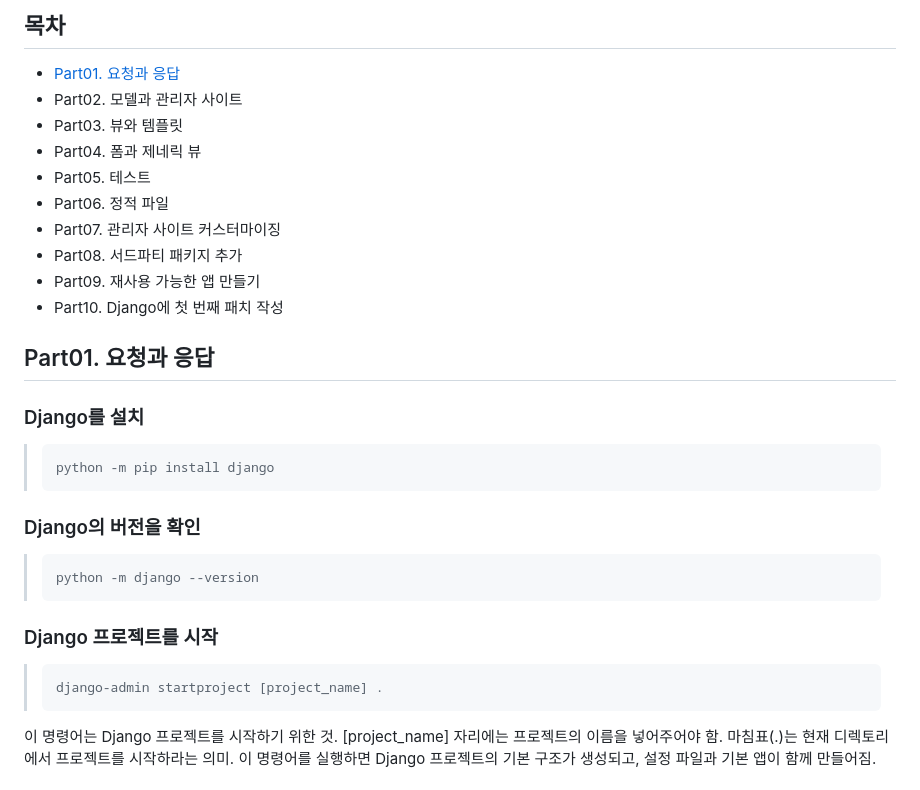
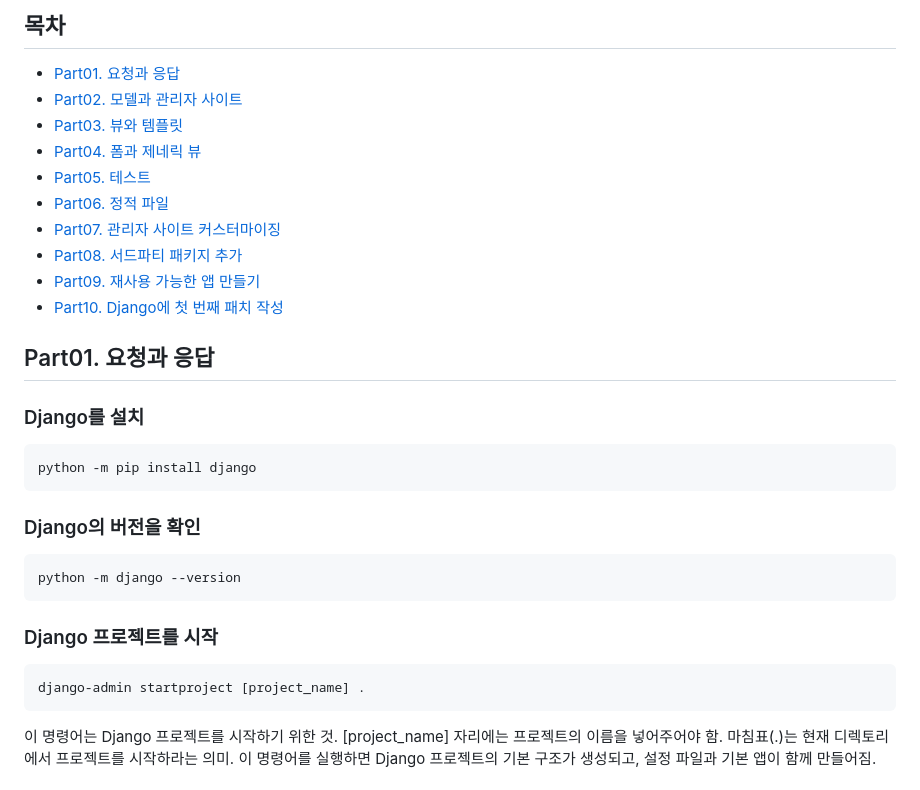
Before and after one commit to foreverfl/-Book-Python-Django-documentation, a Markdown page: README.md, the part around the change printed below. Rendered like a GitHub page.

````diff
--- a/README.md
+++ b/README.md
@@ -2,31 +2,31 @@
 
 ## 목차
 - [Part01. 요청과 응답](#Part01.-요청과-응답)
-- Part02. 모델과 관리자 사이트
-- Part03. 뷰와 템플릿
-- Part04. 폼과 제네릭 뷰
-- Part05. 테스트
-- Part06. 정적 파일
-- Part07. 관리자 사이트 커스터마이징
-- Part08. 서드파티 패키지 추가
-- Part09. 재사용 가능한 앱 만들기
-- Part10. Django에 첫 번째 패치 작성
+- [Part02. 모델과 관리자 사이트](#Part02.-모델과-관리자-사이트)
+- [Part03. 뷰와 템플릿](#Part03.-뷰와-템플릿)
+- [Part04. 폼과 제네릭 뷰](#Part04.-폼과-제네릭-뷰)
+- [Part05. 테스트](#Part05.-테스트)
+- [Part06. 정적 파일](#Part06.-정적-파일)
+- [Part07. 관리자 사이트 커스터마이징](#Part07.-관리자-사이트-커스터마이징)
+- [Part08. 서드파티 패키지 추가](#Part08.서드파티-패키지-추가)
+- [Part09. 재사용 가능한 앱 만들기](#Part09.-재사용-가능한-앱-만들기)
+- [Part10. Django에 첫 번째 패치 작성](#Part10.-Django에-첫-번째-패치-작성)
 
 ## Part01. 요청과 응답
 ### Django를 설치
-> ```bash
-> python -m pip install django
-> ```
+```bash
+python -m pip install django
+```
 
 ### Django의 버전을 확인
-> ```
-> python -m django --version
-> ```
+```
+python -m django --version
+```
 
 ### Django 프로젝트를 시작
-> ```bash
-> django-admin startproject [project_name] .
-> ```
+```bash
+django-admin startproject [project_name] .
+```
 이 명령어는 Django 프로젝트를 시작하기 위한 것. [project_name] 자리에는 프로젝트의 이름을 넣어주어야 함. 마침표(.)는 현재 디렉토리에서 프로젝트를 시작하라는 의미. 이 명령어를 실행하면 Django 프로젝트의 기본 구조가 생성되고, 설정 파일과 기본 앱이 함께 만들어짐.
 
 ### 프로젝트 폴더의 구성
````
Also changed, not shown: other parts of README.md (+24 -24 lines).
